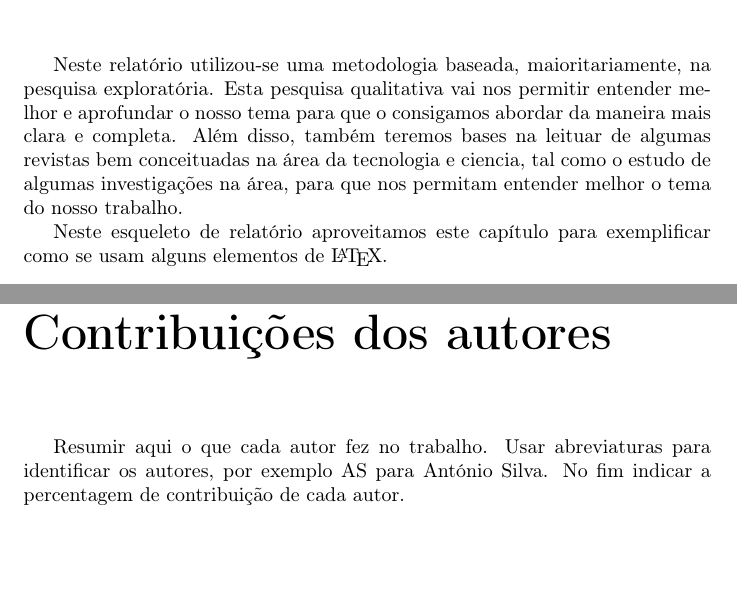
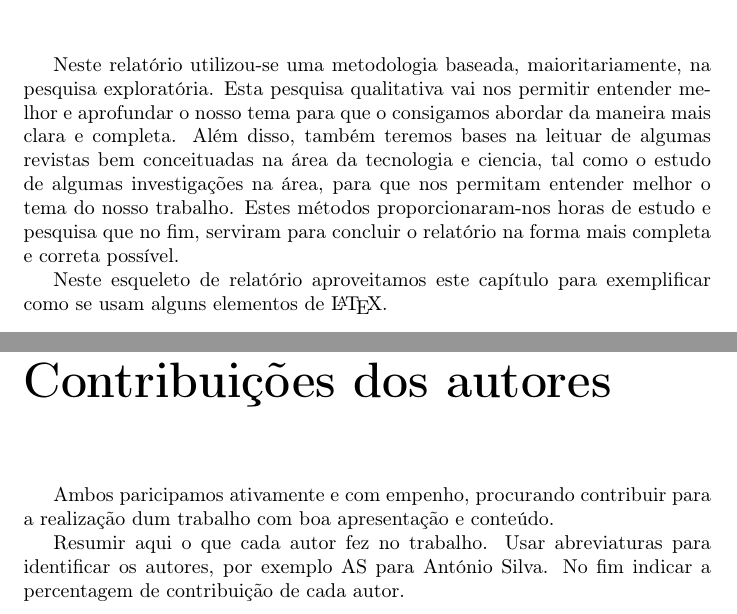
Before and after one commit to miguelviladev/iei-ta-pf, a LaTeX document (documento.tex): two parts of pages 7 and 12 of 14, joined at a grey line, cut so that both start at the same text, the shorter picture padded with empty space. Compiled offline with pdfLaTeX.

Commit message:
fixed grammar errors

```diff
--- a/documento.tex
+++ b/documento.tex
@@ -122,6 +122,7 @@ as conclusões do trabalho.
 \label{chap.metodologia}
 
 Neste relatório utilizou-se uma metodologia baseada, maioritariamente, na pesquisa exploratória. Esta pesquisa qualitativa vai nos permitir entender melhor e aprofundar o nosso tema para que o consigamos abordar da maneira mais clara e completa. Além disso, também teremos bases na leituar de algumas revistas bem conceituadas na área da tecnologia e ciencia, tal como o estudo de algumas investigações na área, para que nos permitam entender melhor o tema do nosso trabalho.
+Estes métodos proporcionaram-nos horas de estudo e pesquisa que no fim, serviram para concluir o relatório na forma mais completa e correta possível.
 
 
 Neste esqueleto de relatório aproveitamos este capítulo para exemplificar
@@ -157,6 +158,8 @@ Analisa os resultados.
 Apresenta conclusões.
 
 \chapter*{Contribuições dos autores}
+Ambos paricipamos ativamente e com empenho, procurando contribuir para a realização dum trabalho com boa apresentação e conteúdo.
+
 Resumir aqui o que cada autor fez no trabalho.
 Usar abreviaturas para identificar os autores,
 por exemplo AS para António Silva.
```
Also changed, not shown: documento.pdf, 2 other files.
